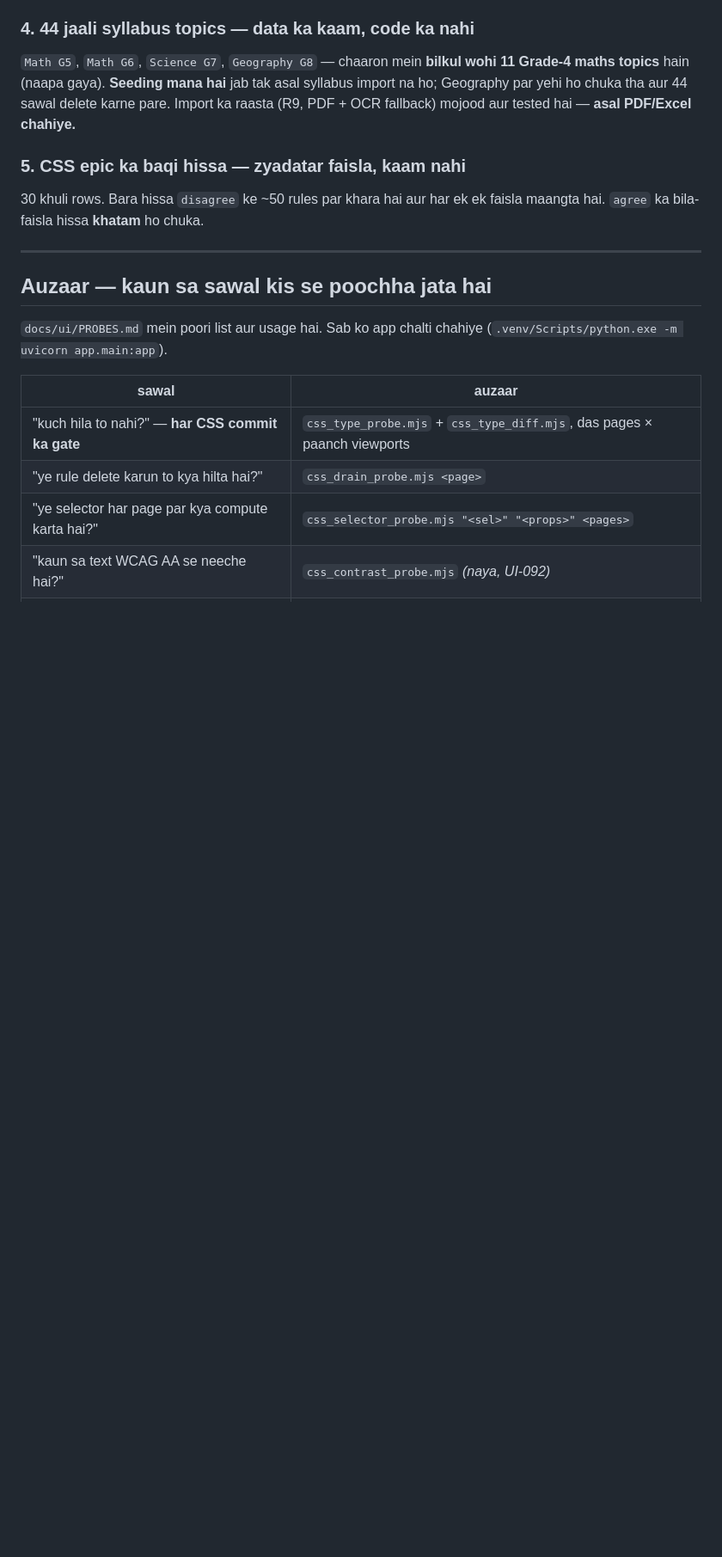
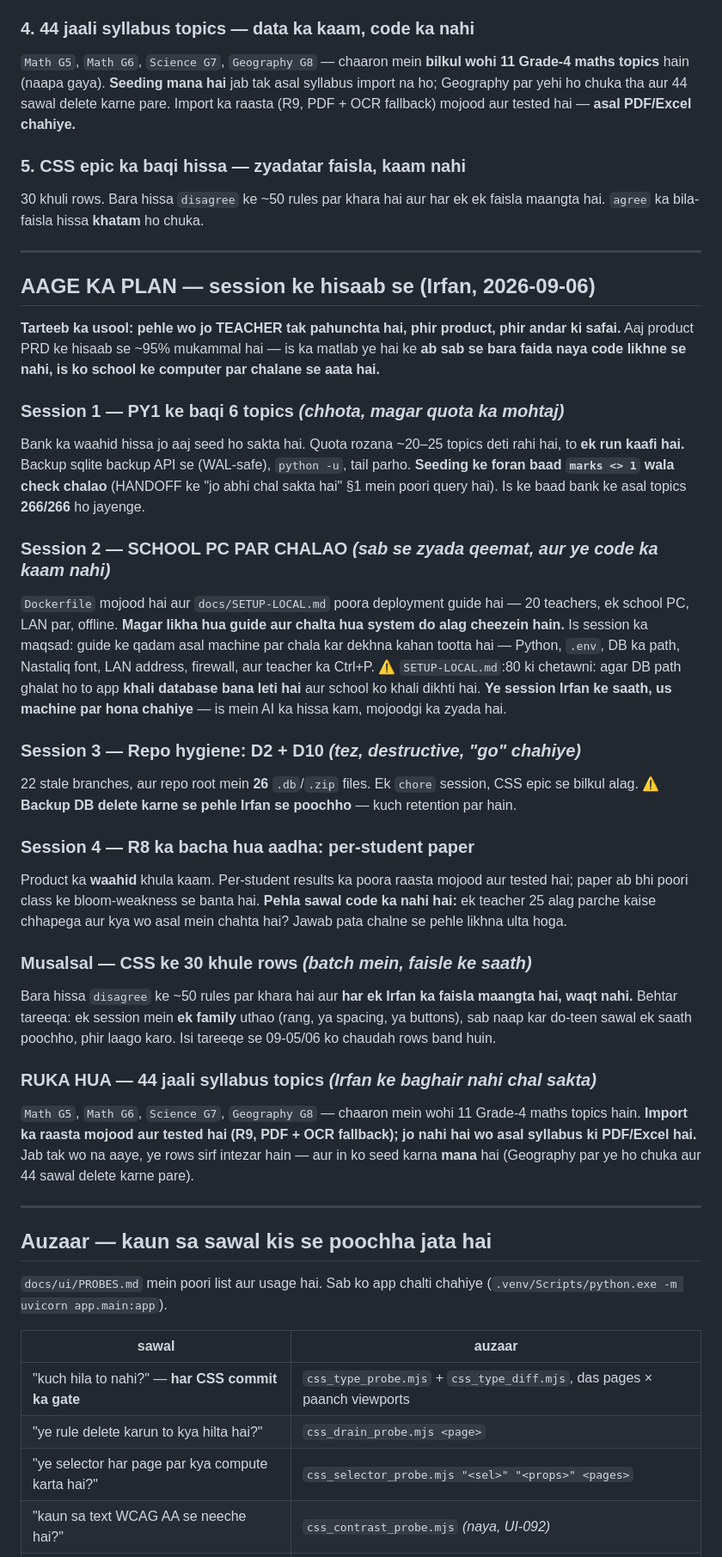
Before and after one commit to irfanali1418902-byte/paper-maker-backup, a Markdown page: docs/ui/HANDOFF.md, the part around the change. Shown at 86% size. GitHub-like rendering; blank space fills up the shorter version.

Commit message:
docs(handoff): aage ka plan — session ke hisaab se
Irfan ne aage ka plan maanga (naya chat shuru karne ke liye; ye wala
bohat bara ho gaya).

Tarteeb ka usool: pehle wo jo TEACHER tak pahunchta hai, phir product,
phir andar ki safai. Product PRD ke hisaab se ~95% mukammal hai, is
liye ab sab se bara faida naya code likhne se nahi, app ko school ke
computer par chalane se aata hai.

  Session 1  PY1 ke baqi 6 topics -- ek run, quota ka mohtaj
  Session 2  SCHOOL PC PAR CHALAO -- sab se zyada qeemat. Dockerfile
             aur SETUP-LOCAL.md mojood hain, magar likha hua guide aur
             chalta hua system do alag cheezein hain. Irfan ke saath,
             us machine par.
  Session 3  D2 + D10 hygiene -- tez, destructive, "go" chahiye
  Session 4  R8 ka aadha: per-student paper. Pehla sawal code ka nahi
             -- teacher 25 alag parche kaise chhapega?
  Musalsal   CSS ke 30 khule rows, family ke hisaab se batch mein
  Ruka hua   44 jaali topics -- asal syllabus PDF/Excel ke baghair nahi

Co-Authored-By: Claude Opus 5 <noreply@anthropic.com>

```diff
--- a/docs/ui/HANDOFF.md
+++ b/docs/ui/HANDOFF.md
@@ -81,6 +81,56 @@ maangta hai. `agree` ka bila-faisla hissa **khatam** ho chuka.
 
 ---
 
+## AAGE KA PLAN — session ke hisaab se (Irfan, 2026-09-06)
+
+**Tarteeb ka usool: pehle wo jo TEACHER tak pahunchta hai, phir product, phir andar ki
+safai.** Aaj product PRD ke hisaab se ~95% mukammal hai — is ka matlab ye hai ke **ab
+sab se bara faida naya code likhne se nahi, is ko school ke computer par chalane se
+aata hai.**
+
+### Session 1 — PY1 ke baqi 6 topics *(chhota, magar quota ka mohtaj)*
+Bank ka waahid hissa jo aaj seed ho sakta hai. Quota rozana ~20–25 topics deti rahi
+hai, to **ek run kaafi hai.** Backup sqlite backup API se (WAL-safe), `python -u`,
+tail parho. **Seeding ke foran baad `marks <> 1` wala check chalao** (HANDOFF ke
+"jo abhi chal sakta hai" §1 mein poori query hai). Is ke baad bank ke asal topics
+**266/266** ho jayenge.
+
+### Session 2 — SCHOOL PC PAR CHALAO *(sab se zyada qeemat, aur ye code ka kaam nahi)*
+`Dockerfile` mojood hai aur `docs/SETUP-LOCAL.md` poora deployment guide hai — 20
+teachers, ek school PC, LAN par, offline. **Magar likha hua guide aur chalta hua system
+do alag cheezein hain.** Is session ka maqsad: guide ke qadam asal machine par chala kar
+dekhna kahan tootta hai — Python, `.env`, DB ka path, Nastaliq font, LAN address,
+firewall, aur teacher ka Ctrl+P.
+⚠ `SETUP-LOCAL.md`:80 ki chetawni: agar DB path ghalat ho to app **khali database bana
+leti hai** aur school ko khali dikhti hai. **Ye session Irfan ke saath, us machine par
+hona chahiye** — is mein AI ka hissa kam, mojoodgi ka zyada hai.
+
+### Session 3 — Repo hygiene: D2 + D10 *(tez, destructive, "go" chahiye)*
+22 stale branches, aur repo root mein **26** `.db`/`.zip` files. Ek `chore` session,
+CSS epic se bilkul alag. ⚠ **Backup DB delete karne se pehle Irfan se poochho** — kuch
+retention par hain.
+
+### Session 4 — R8 ka bacha hua aadha: per-student paper
+Product ka **waahid** khula kaam. Per-student results ka poora raasta mojood aur tested
+hai; paper ab bhi poori class ke bloom-weakness se banta hai. **Pehla sawal code ka
+nahi hai:** ek teacher 25 alag parche kaise chhapega aur kya wo asal mein chahta hai?
+Jawab pata chalne se pehle likhna ulta hoga.
+
+### Musalsal — CSS ke 30 khule rows *(batch mein, faisle ke saath)*
+Bara hissa `disagree` ke ~50 rules par khara hai aur **har ek Irfan ka faisla maangta
+hai, waqt nahi.** Behtar tareeqa: ek session mein **ek family** uthao (rang, ya spacing,
+ya buttons), sab naap kar do-teen sawal ek saath poochho, phir laago karo. Isi tareeqe
+se 09-05/06 ko chaudah rows band huin.
+
+### RUKA HUA — 44 jaali syllabus topics *(Irfan ke baghair nahi chal sakta)*
+`Math G5`, `Math G6`, `Science G7`, `Geography G8` — chaaron mein wohi 11 Grade-4 maths
+topics hain. **Import ka raasta mojood aur tested hai (R9, PDF + OCR fallback); jo nahi
+hai wo asal syllabus ki PDF/Excel hai.** Jab tak wo na aaye, ye rows sirf intezar hain —
+aur in ko seed karna **mana** hai (Geography par ye ho chuka aur 44 sawal delete karne
+pare).
+
+---
+
 ## Auzaar — kaun sa sawal kis se poochha jata hai
 
 `docs/ui/PROBES.md` mein poori list aur usage hai. Sab ko app chalti chahiye
```
